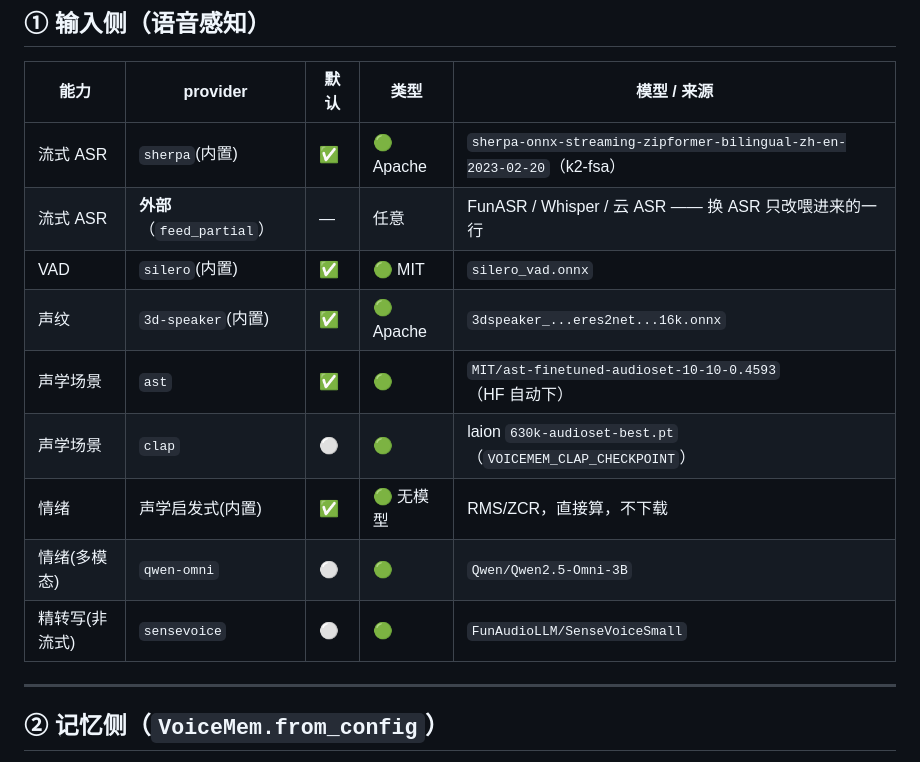
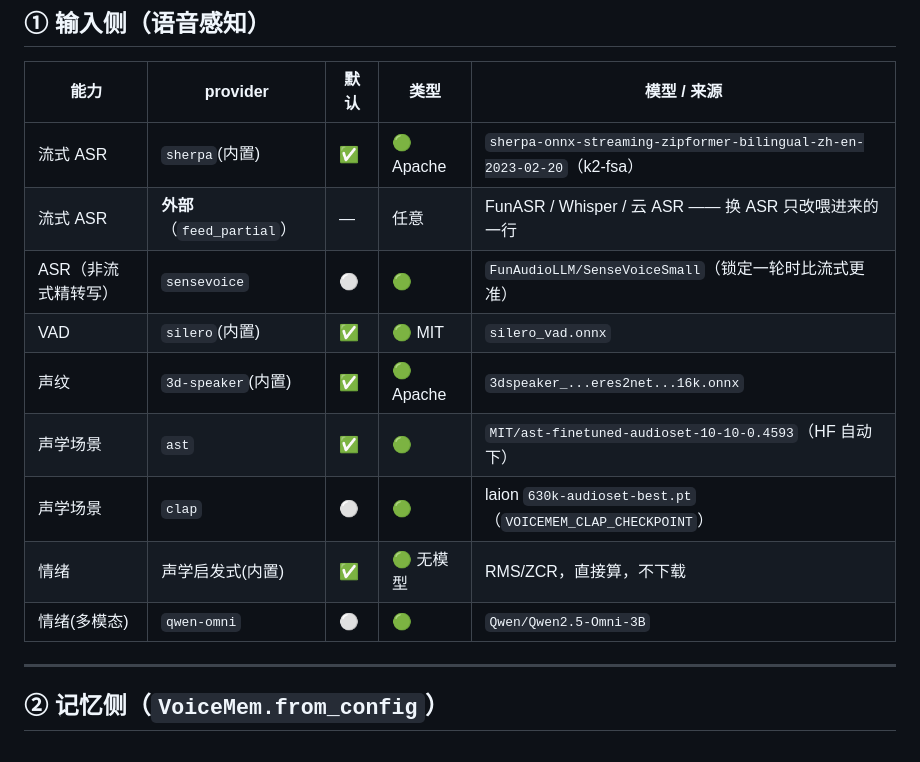
Before and after one commit to lang-jiaqi/Voicemem_open, a Markdown page: docs/MODELS.md, the part around the change. Rendered like a GitHub page.

Commit message:
MODELS.md：精转写归入 ASR 类（非流式精转写，SenseVoice）
精转写本质是 ASR（语音→文本，只是非流式、更准），不单列一类。
ASR 现为三选项：流式 sherpa / 外部 feed_partial / 非流式精转写 sensevoice。

Co-Authored-By: Claude Opus 4.8 <noreply@anthropic.com>

```diff
--- a/docs/MODELS.md
+++ b/docs/MODELS.md
@@ -21,13 +21,13 @@ VoiceMem 每个能力都是**可插拔**的:有内置默认,一行 config 就在
 |---|---|---|---|---|
 | 流式 ASR | `sherpa`(内置) | ✅ | 🟢 Apache | `sherpa-onnx-streaming-zipformer-bilingual-zh-en-2023-02-20`（k2-fsa） |
 | 流式 ASR | **外部**（`feed_partial`） | — | 任意 | FunASR / Whisper / 云 ASR —— 换 ASR 只改喂进来的一行 |
+| ASR（非流式精转写） | `sensevoice` | ⚪ | 🟢 | `FunAudioLLM/SenseVoiceSmall`（锁定一轮时比流式更准） |
 | VAD | `silero`(内置) | ✅ | 🟢 MIT | `silero_vad.onnx` |
 | 声纹 | `3d-speaker`(内置) | ✅ | 🟢 Apache | `3dspeaker_...eres2net...16k.onnx` |
 | 声学场景 | `ast` | ✅ | 🟢 | `MIT/ast-finetuned-audioset-10-10-0.4593`（HF 自动下） |
 | 声学场景 | `clap` | ⚪ | 🟢 | laion `630k-audioset-best.pt`（`VOICEMEM_CLAP_CHECKPOINT`） |
 | 情绪 | 声学启发式(内置) | ✅ | 🟢 无模型 | RMS/ZCR，直接算，不下载 |
 | 情绪(多模态) | `qwen-omni` | ⚪ | 🟢 | `Qwen/Qwen2.5-Omni-3B` |
-| 精转写(非流式) | `sensevoice` | ⚪ | 🟢 | `FunAudioLLM/SenseVoiceSmall` |
 
 ---
 
```
